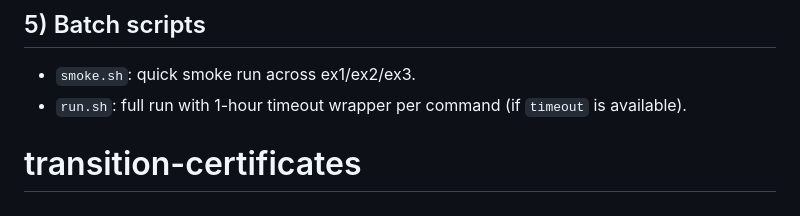
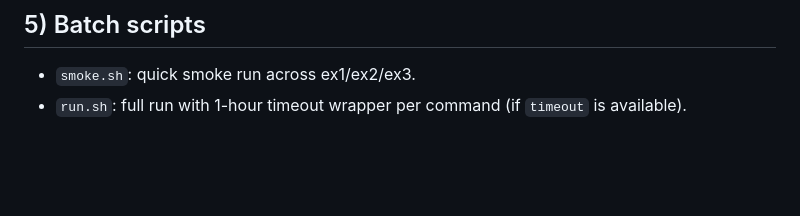
Before and after one commit to fan1913068672/transition-certificates, a Markdown page: README.md, the part around the change. Drawn GitHub-style; blank space fills up the shorter version.

```diff
--- a/README.md
+++ b/README.md
@@ -132,4 +132,3 @@ Result files:
 
 - `smoke.sh`: quick smoke run across ex1/ex2/ex3.
 - `run.sh`: full run with 1-hour timeout wrapper per command (if `timeout` is available).
-# transition-certificates
```
